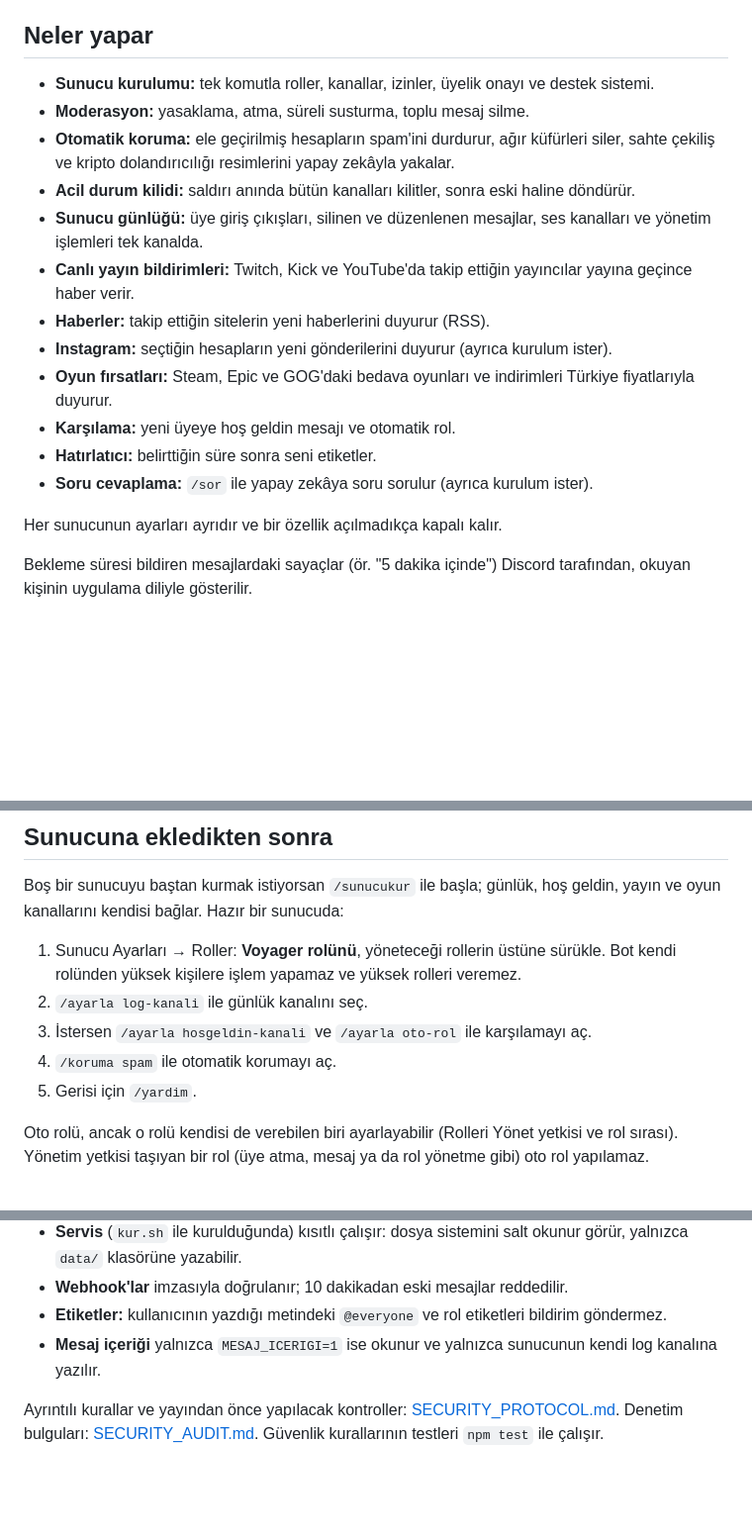
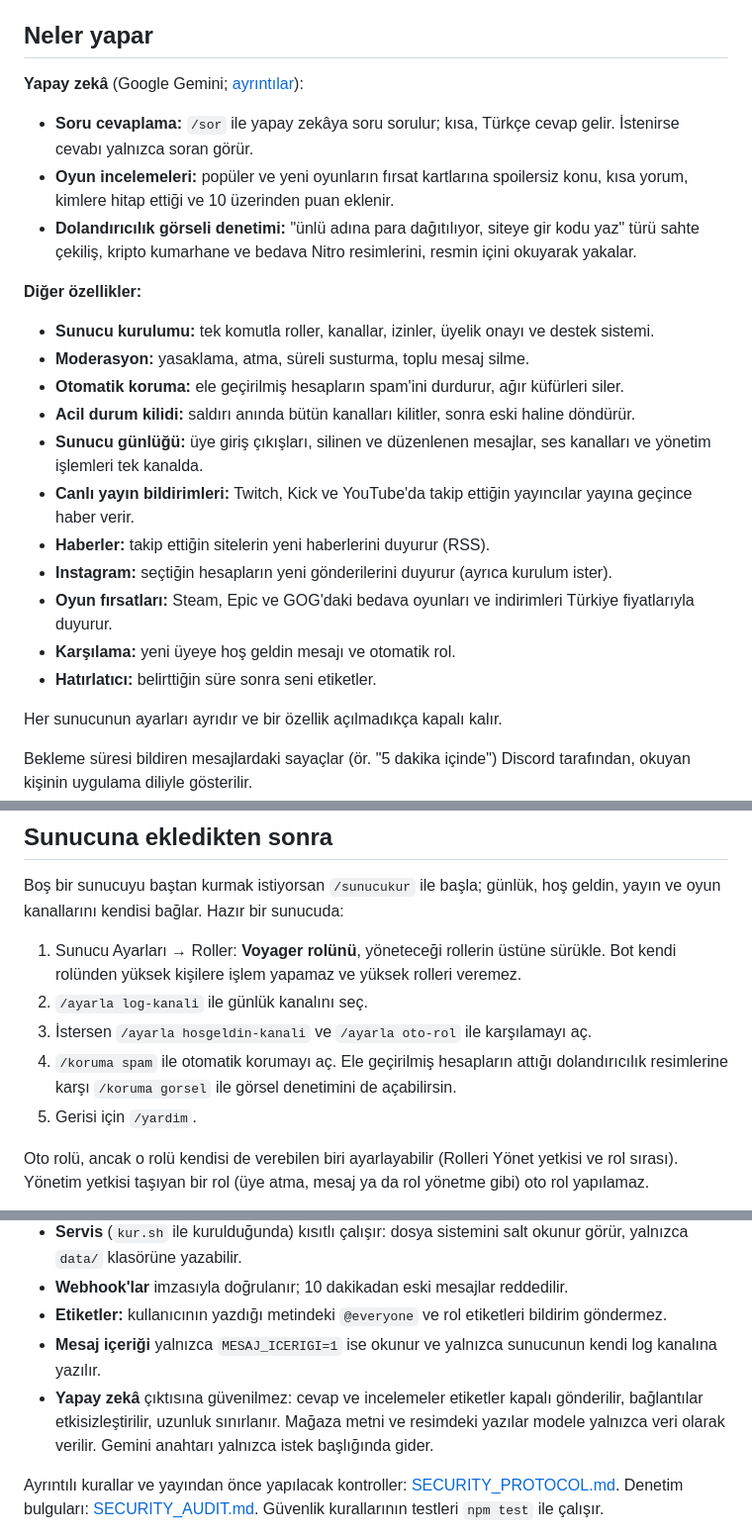
Before and after one commit to Helyosfer/voyager-bot, a Markdown page: README.md, 3 parts joined by grey strips. Shown at 99% size. GitHub-like rendering; blank space fills up the shorter version.

```diff
--- a/README.md
+++ b/README.md
@@ -32,10 +34,19 @@ Node.js ve [discord.js](https://discord.js.org) ile yazıldı. Kodu alıp kendi
 
 ## Neler yapar
 
+**Yapay zekâ** (Google Gemini; [ayrıntılar](#yapay-zekâ)):
+
+- **Soru cevaplama:** `/sor` ile yapay zekâya soru sorulur; kısa, Türkçe cevap gelir. İstenirse cevabı yalnızca soran görür.
+- **Oyun incelemeleri:** popüler ve yeni oyunların fırsat kartlarına spoilersiz konu, kısa yorum, kimlere hitap
+  ettiği ve 10 üzerinden puan eklenir.
+- **Dolandırıcılık görseli denetimi:** "ünlü adına para dağıtılıyor, siteye gir kodu yaz" türü sahte çekiliş, kripto
+  kumarhane ve bedava Nitro resimlerini, resmin içini okuyarak yakalar.
+
+**Diğer özellikler:**
+
 - **Sunucu kurulumu:** tek komutla roller, kanallar, izinler, üyelik onayı ve destek sistemi.
 - **Moderasyon:** yasaklama, atma, süreli susturma, toplu mesaj silme.
-- **Otomatik koruma:** ele geçirilmiş hesapların spam'ini durdurur, ağır küfürleri siler, sahte çekiliş ve kripto
-  dolandırıcılığı resimlerini yapay zekâyla yakalar.
+- **Otomatik koruma:** ele geçirilmiş hesapların spam'ini durdurur, ağır küfürleri siler.
 - **Acil durum kilidi:** saldırı anında bütün kanalları kilitler, sonra eski haline döndürür.
 - **Sunucu günlüğü:** üye giriş çıkışları, silinen ve düzenlenen mesajlar, ses kanalları ve yönetim işlemleri tek kanalda.
 - **Canlı yayın bildirimleri:** Twitch, Kick ve YouTube'da takip ettiğin yayıncılar yayına geçince haber verir.
@@ -44,7 +55,6 @@ Node.js ve [discord.js](https://discord.js.org) ile yazıldı. Kodu alıp kendi
 - **Oyun fırsatları:** Steam, Epic ve GOG'daki bedava oyunları ve indirimleri Türkiye fiyatlarıyla duyurur.
 - **Karşılama:** yeni üyeye hoş geldin mesajı ve otomatik rol.
 - **Hatırlatıcı:** belirttiğin süre sonra seni etiketler.
-- **Soru cevaplama:** `/sor` ile yapay zekâya soru sorulur (ayrıca kurulum ister).
 
 Her sunucunun ayarları ayrıdır ve bir özellik açılmadıkça kapalı kalır.
 
@@ -294,7 +331,8 @@ kendisi bağlar. Hazır bir sunucuda:
    kişilere işlem yapamaz ve yüksek rolleri veremez.
 2. `/ayarla log-kanali` ile günlük kanalını seç.
 3. İstersen `/ayarla hosgeldin-kanali` ve `/ayarla oto-rol` ile karşılamayı aç.
-4. `/koruma spam` ile otomatik korumayı aç.
+4. `/koruma spam` ile otomatik korumayı aç. Ele geçirilmiş hesapların attığı dolandırıcılık resimlerine karşı
+   `/koruma gorsel` ile görsel denetimini de açabilirsin.
 5. Gerisi için `/yardim`.
 
 Oto rolü, ancak o rolü kendisi de verebilen biri ayarlayabilir (Rolleri Yönet yetkisi ve rol sırası). Yönetim
@@ -443,6 +481,9 @@ Betik commit'i değil, o an klasörde duran `src/` içeriğini gönderir; gönde
 - **Webhook'lar** imzasıyla doğrulanır; 10 dakikadan eski mesajlar reddedilir.
 - **Etiketler:** kullanıcının yazdığı metindeki `@everyone` ve rol etiketleri bildirim göndermez.
 - **Mesaj içeriği** yalnızca `MESAJ_ICERIGI=1` ise okunur ve yalnızca sunucunun kendi log kanalına yazılır.
+- **Yapay zekâ** çıktısına güvenilmez: cevap ve incelemeler etiketler kapalı gönderilir, bağlantılar etkisizleştirilir,
+  uzunluk sınırlanır. Mağaza metni ve resimdeki yazılar modele yalnızca veri olarak verilir. Gemini anahtarı yalnızca
+  istek başlığında gider.
 
 Ayrıntılı kurallar ve yayından önce yapılacak kontroller: [SECURITY_PROTOCOL.md](SECURITY_PROTOCOL.md). Denetim
 bulguları: [SECURITY_AUDIT.md](SECURITY_AUDIT.md). Güvenlik kurallarının testleri `npm test` ile çalışır.
```
Also changed, not shown: other parts of README.md (+30 -1 lines).
